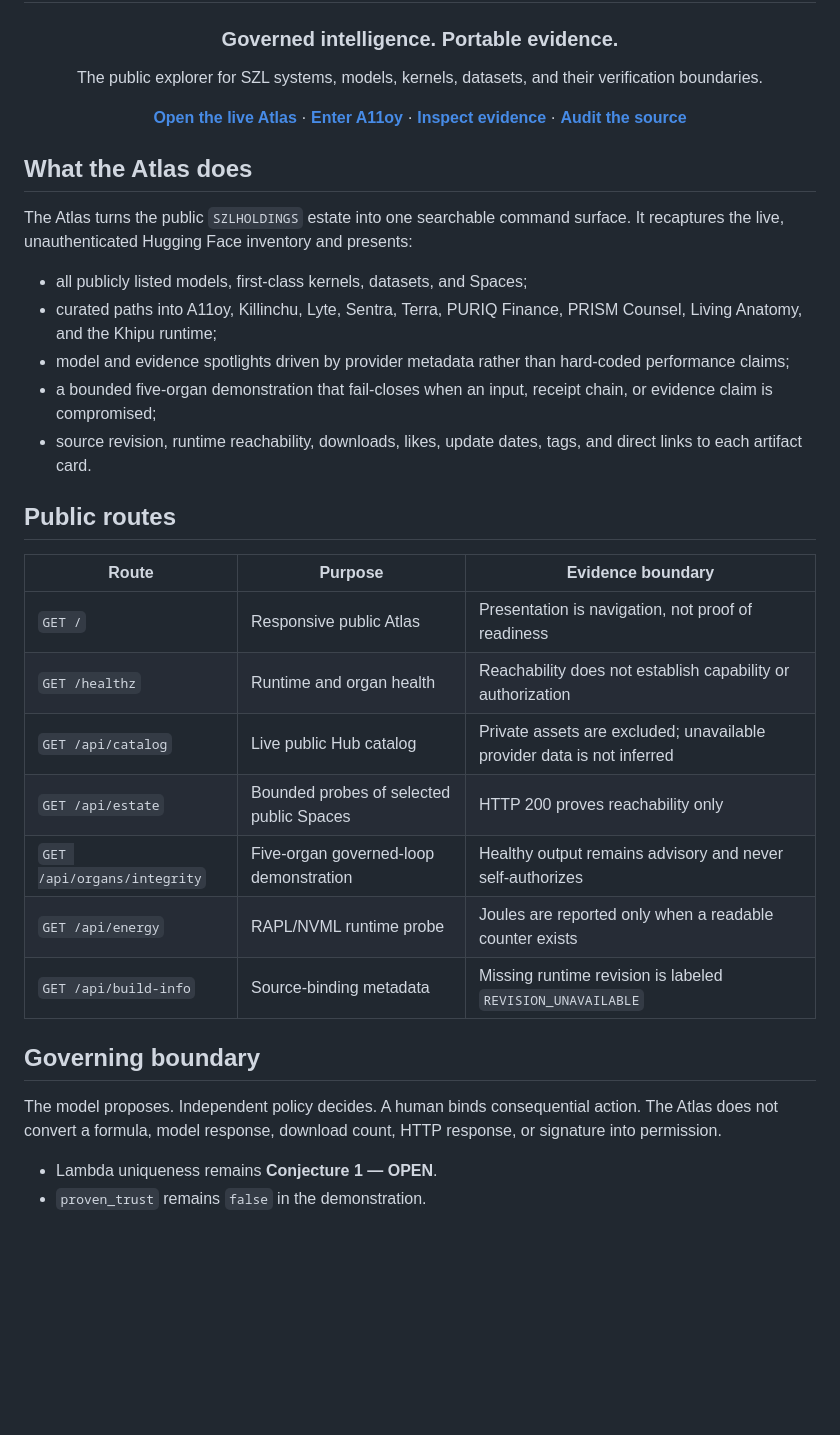
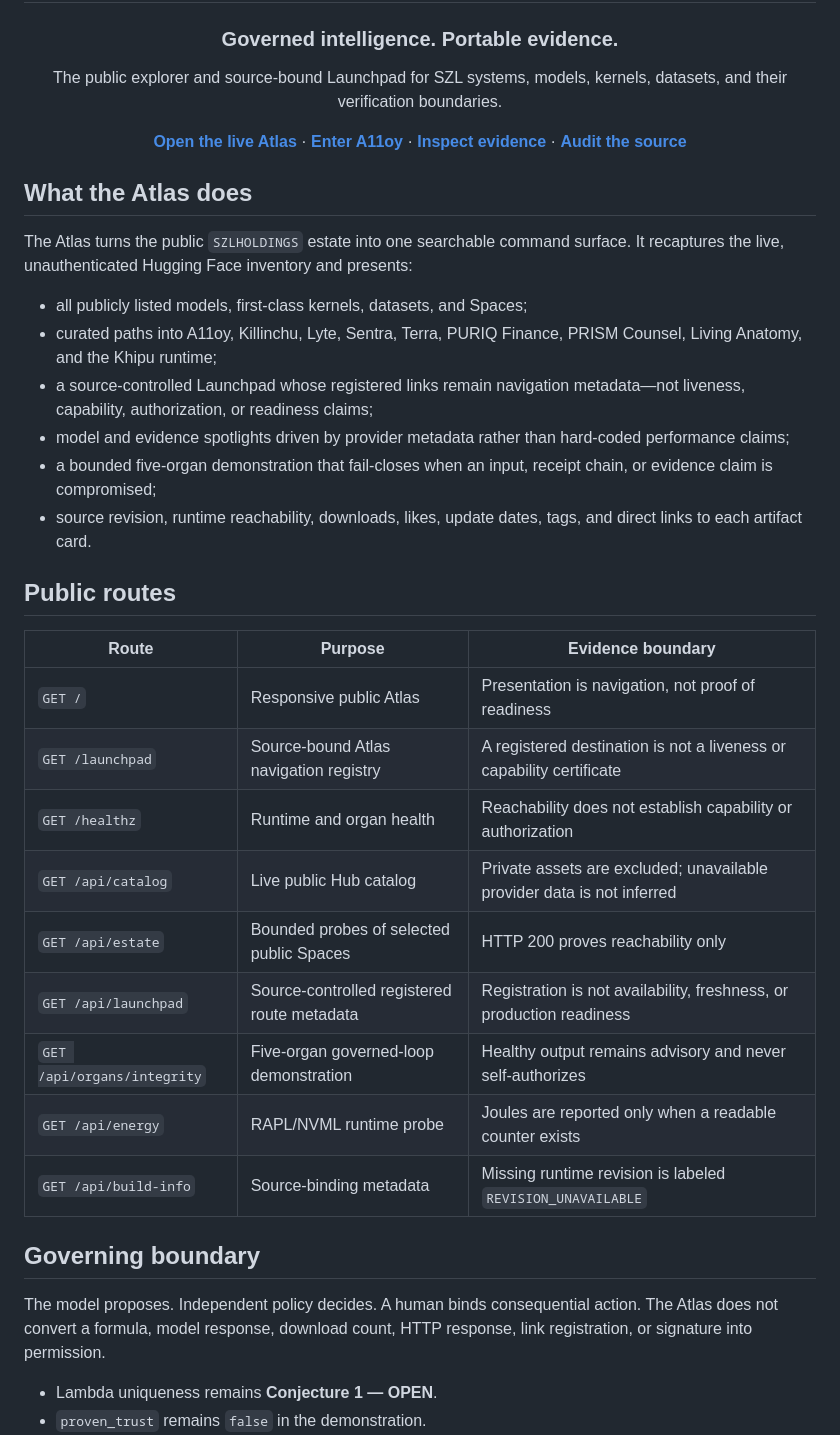
Before and after one commit to szl-holdings/szl-command-lab, a Markdown page: README.md, the part around one of its changes. GitHub-like rendering; blank space fills up the shorter version.

```diff
--- a/README.md
+++ b/README.md
@@ -33,8 +33,8 @@ tags:
 
 ### Governed intelligence. Portable evidence.
 
-The public explorer for SZL systems, models, kernels, datasets, and their
-verification boundaries.
+The public explorer and source-bound Launchpad for SZL systems, models, kernels,
+datasets, and their verification boundaries.
 
 [**Open the live Atlas**](https://huggingface.co/spaces/SZLHOLDINGS/szl-command-lab) ·
 [**Enter A11oy**](https://a-11-oy.com) ·
@@ -52,6 +52,8 @@ presents:
 - all publicly listed models, first-class kernels, datasets, and Spaces;
 - curated paths into A11oy, Killinchu, Lyte, Sentra, Terra, PURIQ Finance,
   PRISM Counsel, Living Anatomy, and the Khipu runtime;
+- a source-controlled Launchpad whose registered links remain navigation
+  metadata—not liveness, capability, authorization, or readiness claims;
 - model and evidence spotlights driven by provider metadata rather than
   hard-coded performance claims;
 - a bounded five-organ demonstration that fail-closes when an input, receipt
@@ -64,9 +66,11 @@ presents:
 | Route | Purpose | Evidence boundary |
 | --- | --- | --- |
 | `GET /` | Responsive public Atlas | Presentation is navigation, not proof of readiness |
+| `GET /launchpad` | Source-bound Atlas navigation registry | A registered destination is not a liveness or capability certificate |
 | `GET /healthz` | Runtime and organ health | Reachability does not establish capability or authorization |
 | `GET /api/catalog` | Live public Hub catalog | Private assets are excluded; unavailable provider data is not inferred |
 | `GET /api/estate` | Bounded probes of selected public Spaces | HTTP 200 proves reachability only |
+| `GET /api/launchpad` | Source-controlled registered route metadata | Registration is not availability, freshness, or production readiness |
 | `GET /api/organs/integrity` | Five-organ governed-loop demonstration | Healthy output remains advisory and never self-authorizes |
 | `GET /api/energy` | RAPL/NVML runtime probe | Joules are reported only when a readable counter exists |
 | `GET /api/build-info` | Source-binding metadata | Missing runtime revision is labeled `REVISION_UNAVAILABLE` |
@@ -75,7 +79,7 @@ presents:
 
 The model proposes. Independent policy decides. A human binds consequential
 action. The Atlas does not convert a formula, model response, download count,
-HTTP response, or signature into permission.
+HTTP response, link registration, or signature into permission.
 
 - Lambda uniqueness remains **Conjecture 1 — OPEN**.
 - `proven_trust` remains `false` in the demonstration.
```
Also changed, not shown: other parts of README.md (+25 -8 lines).
